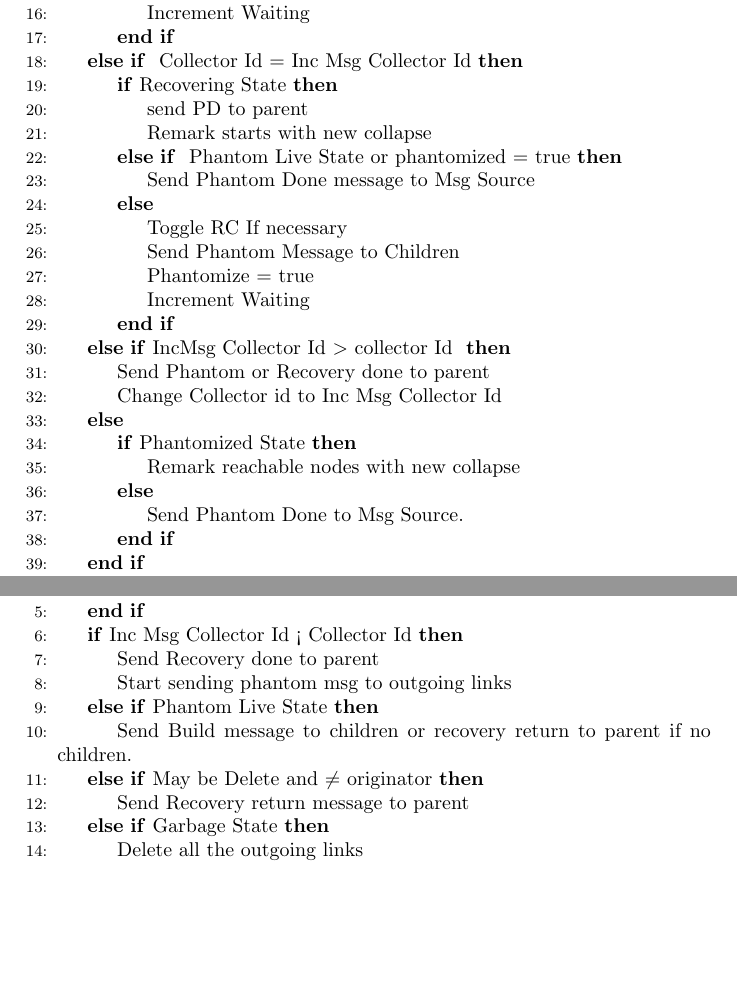
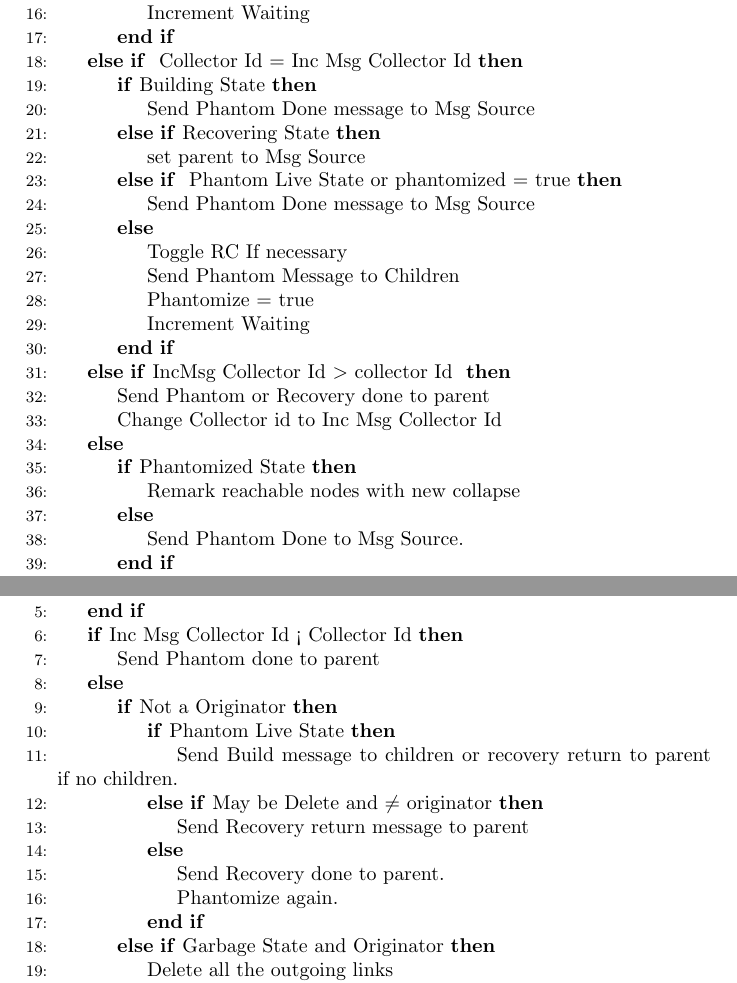
Before and after one commit to perpetualcoder/distgcpaper, a LaTeX document (algo.tex): two parts of pages 4 and 7 of 7 before the commit and two parts of pages 4 and 7 of 8 after it, joined at a grey line, cut so that both start at the same text, the shorter picture padded with empty space. Compiled offline with pdfLaTeX.

Commit message:
recovery return and build return rewritten with changes in the phantomize links

```diff
--- a/algo.tex
+++ b/algo.tex
@@ -99,9 +99,10 @@ These attributes define the states of the object during garbage collection trave
 \State Increment Waiting
 \EndIf
 \ElsIf { Collector Id $=$ Inc Msg Collector Id}
-\If{Recovering State}
-\State send PD to parent
-\State Remark starts with new collapse
+\If{Building State}
+\State Send Phantom Done message to Msg Source
+\ElsIf{Recovering State}
+\State set parent to Msg Source
 \ElsIf{ Phantom Live State or phantomized $=$ true}
 \State Send Phantom Done message to Msg Source
 \Else
@@ -231,14 +233,22 @@ These attributes define the states of the object during garbage collection trave
 \State return
 \EndIf
 \If {Inc Msg Collector Id < Collector Id}
-\State Send Recovery done to parent
-\State Start sending phantom msg to outgoing links
-\ElsIf {Phantom Live State}
+\State Send Phantom done to parent
+\Else
+\If {Not a Originator}
+\If {Phantom Live State}
 \State Send Build message to children or recovery return to parent if no children.
 \ElsIf {May be Delete and $\neq$ originator}
 \State Send Recovery return message to parent
-\ElsIf {Garbage State}
+\Else
+\State Send Recovery done to parent.
+\State Phantomize again.
+\EndIf
+\ElsIf {Garbage State and Originator}
 \State Delete all the outgoing links
+\Else
+\State Phantomize again.
+\EndIf
 \EndIf
 \EndProcedure
 \end{algorithmic}
```
Also changed, not shown: algo.tex (7 more changed lines).
